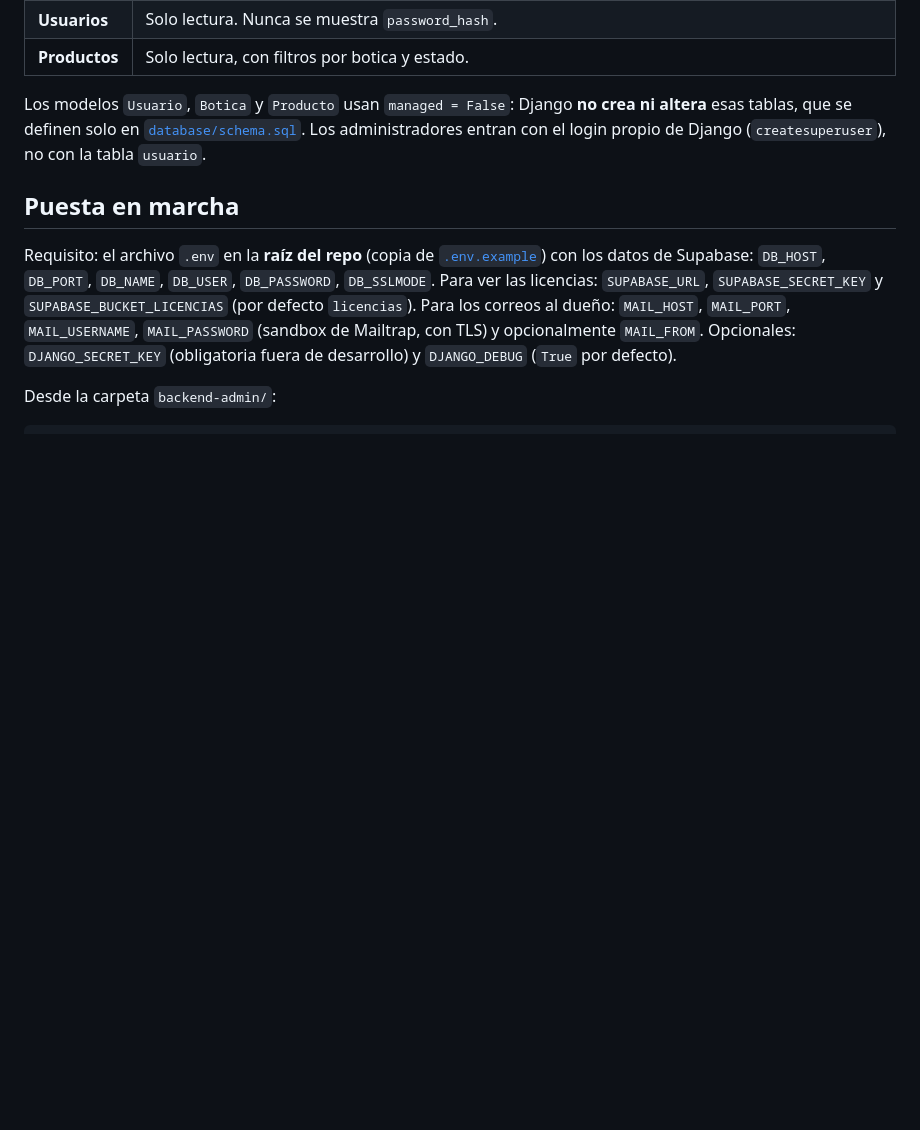
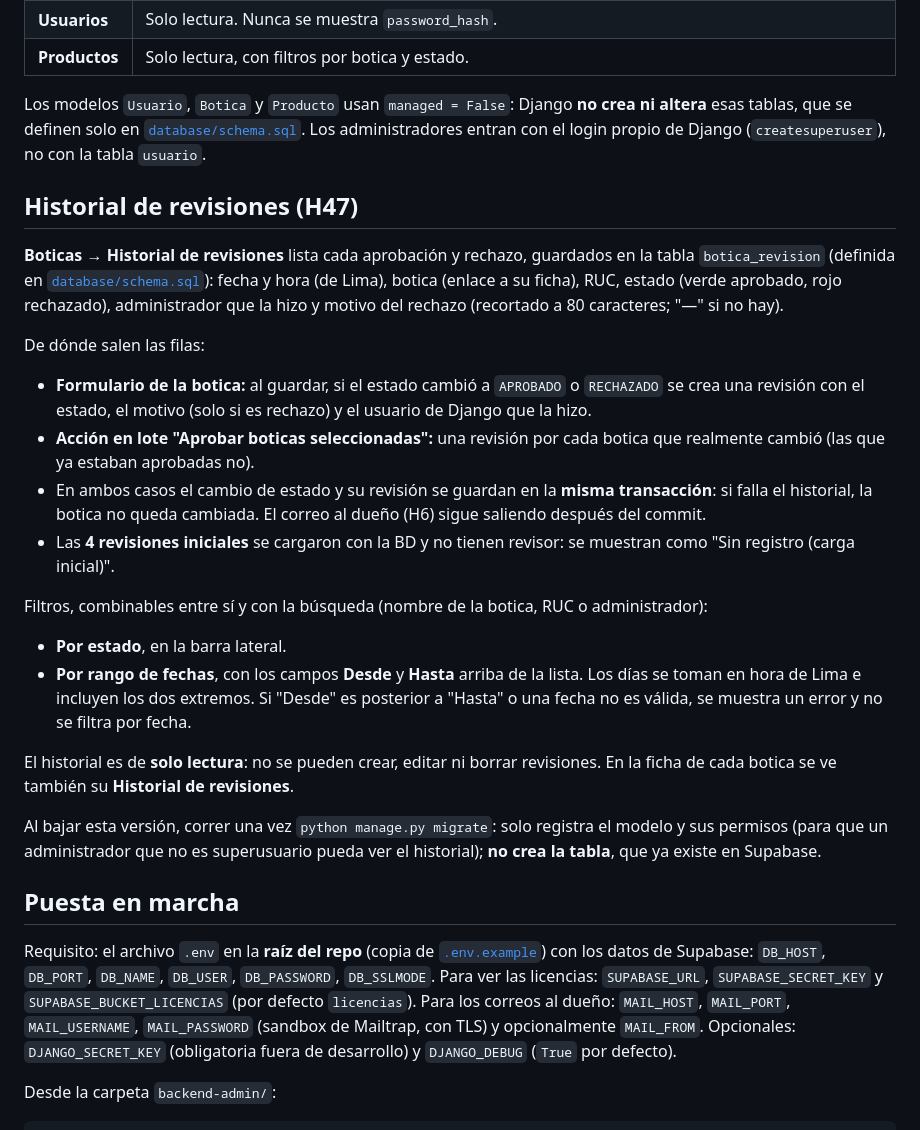
Before and after one commit to willardguillermo/boticompara, a Markdown page: backend-admin/README.md, the part around the change. GitHub-like rendering; blank space fills up the shorter version.

Commit message:
docs(admin): documenta el historial de revisiones (H47)

```diff
--- a/backend-admin/README.md
+++ b/backend-admin/README.md
@@ -18,6 +18,38 @@ Panel de administración de BotiCompara: revisión de boticas pendientes (aproba
 Los modelos `Usuario`, `Botica` y `Producto` usan `managed = False`: Django **no crea ni altera** esas
 tablas, que se definen solo en [`database/schema.sql`](../database/schema.sql). Los administradores
 entran con el login propio de Django (`createsuperuser`), no con la tabla `usuario`.
+
+## Historial de revisiones (H47)
+
+**Boticas → Historial de revisiones** lista cada aprobación y rechazo, guardados en la tabla
+`botica_revision` (definida en [`database/schema.sql`](../database/schema.sql)): fecha y hora (de Lima),
+botica (enlace a su ficha), RUC, estado (verde aprobado, rojo rechazado), administrador que la hizo
+y motivo del rechazo (recortado a 80 caracteres; "—" si no hay).
+
+De dónde salen las filas:
+
+- **Formulario de la botica:** al guardar, si el estado cambió a `APROBADO` o `RECHAZADO` se crea una
+  revisión con el estado, el motivo (solo si es rechazo) y el usuario de Django que la hizo.
+- **Acción en lote "Aprobar boticas seleccionadas":** una revisión por cada botica que realmente cambió
+  (las que ya estaban aprobadas no).
+- En ambos casos el cambio de estado y su revisión se guardan en la **misma transacción**: si falla
+  el historial, la botica no queda cambiada. El correo al dueño (H6) sigue saliendo después del commit.
+- Las **4 revisiones iniciales** se cargaron con la BD y no tienen revisor: se muestran como
+  "Sin registro (carga inicial)".
+
+Filtros, combinables entre sí y con la búsqueda (nombre de la botica, RUC o administrador):
+
+- **Por estado**, en la barra lateral.
+- **Por rango de fechas**, con los campos **Desde** y **Hasta** arriba de la lista. Los días se toman en
+  hora de Lima e incluyen los dos extremos. Si "Desde" es posterior a "Hasta" o una fecha no es válida,
+  se muestra un error y no se filtra por fecha.
+
+El historial es de **solo lectura**: no se pueden crear, editar ni borrar revisiones. En la ficha de cada
+botica se ve también su **Historial de revisiones**.
+
+Al bajar esta versión, correr una vez `python manage.py migrate`: solo registra el modelo y sus
+permisos (para que un administrador que no es superusuario pueda ver el historial); **no crea la
+tabla**, que ya existe en Supabase.
 
 ## Puesta en marcha
 
```
